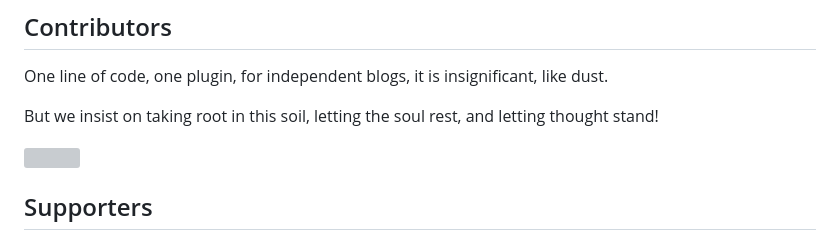
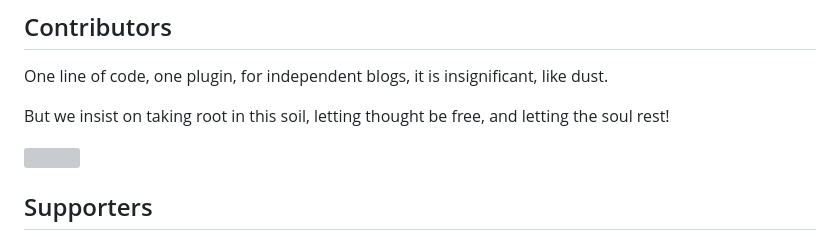
Before and after one commit to achuanya/photosuite, a Markdown page: README.md, the part around the change. Drawn GitHub-style; grey boxes are pictures that could not be loaded.

```diff
--- a/README.md
+++ b/README.md
@@ -228,7 +228,7 @@ photosuite({
 
 One line of code, one plugin, for independent blogs, it is insignificant, like dust.
 
-But we insist on taking root in this soil, letting the soul rest, and letting thought stand!
+But we insist on taking root in this soil, letting thought be free, and letting the soul rest!
 
 [![](https://contrib.rocks/image?repo=achuanya/photosuite)](https://github.com/achuanya/photosuite/graphs/contributors)
 
```
Also changed, not shown: README.zh-CN.md (+1 -1 lines).
